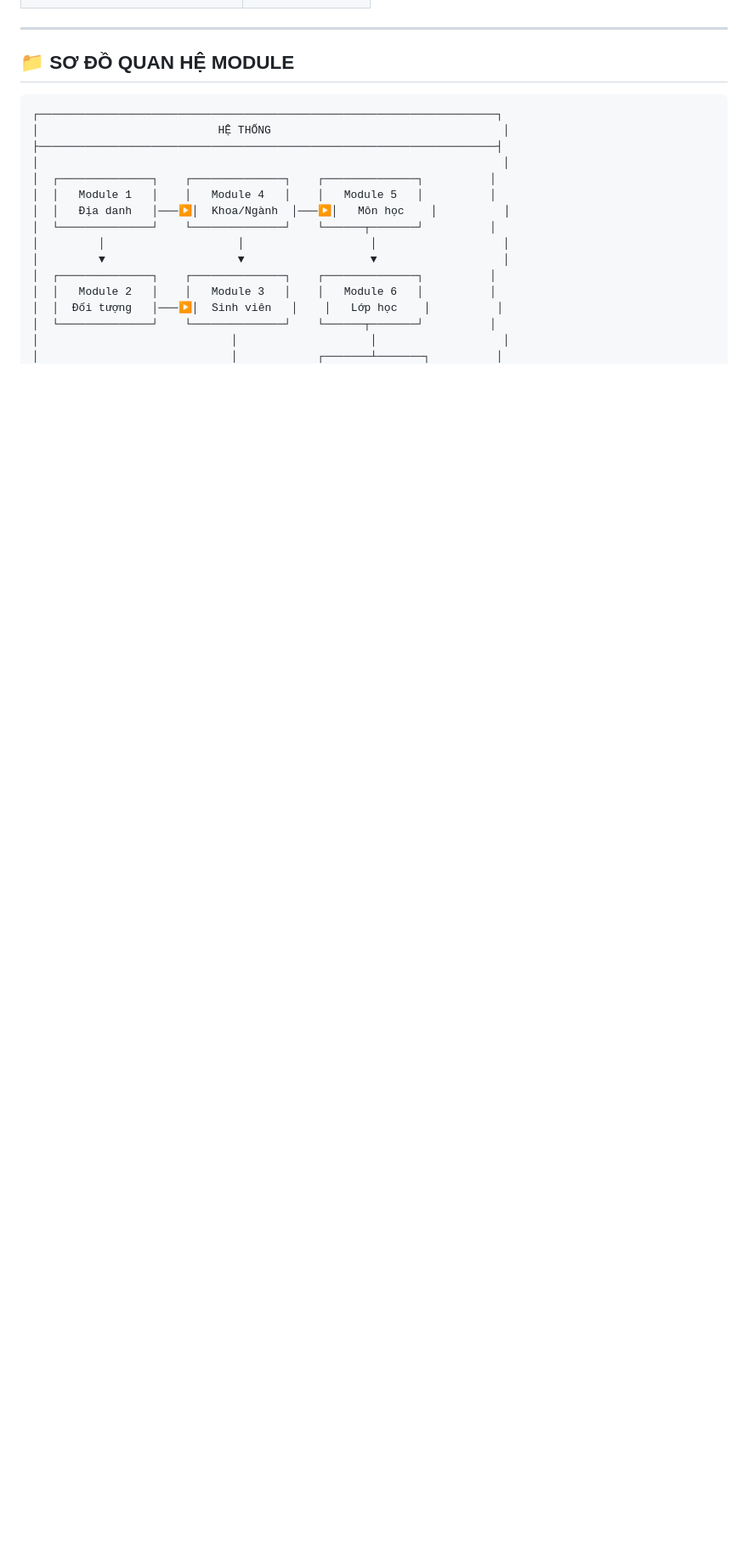
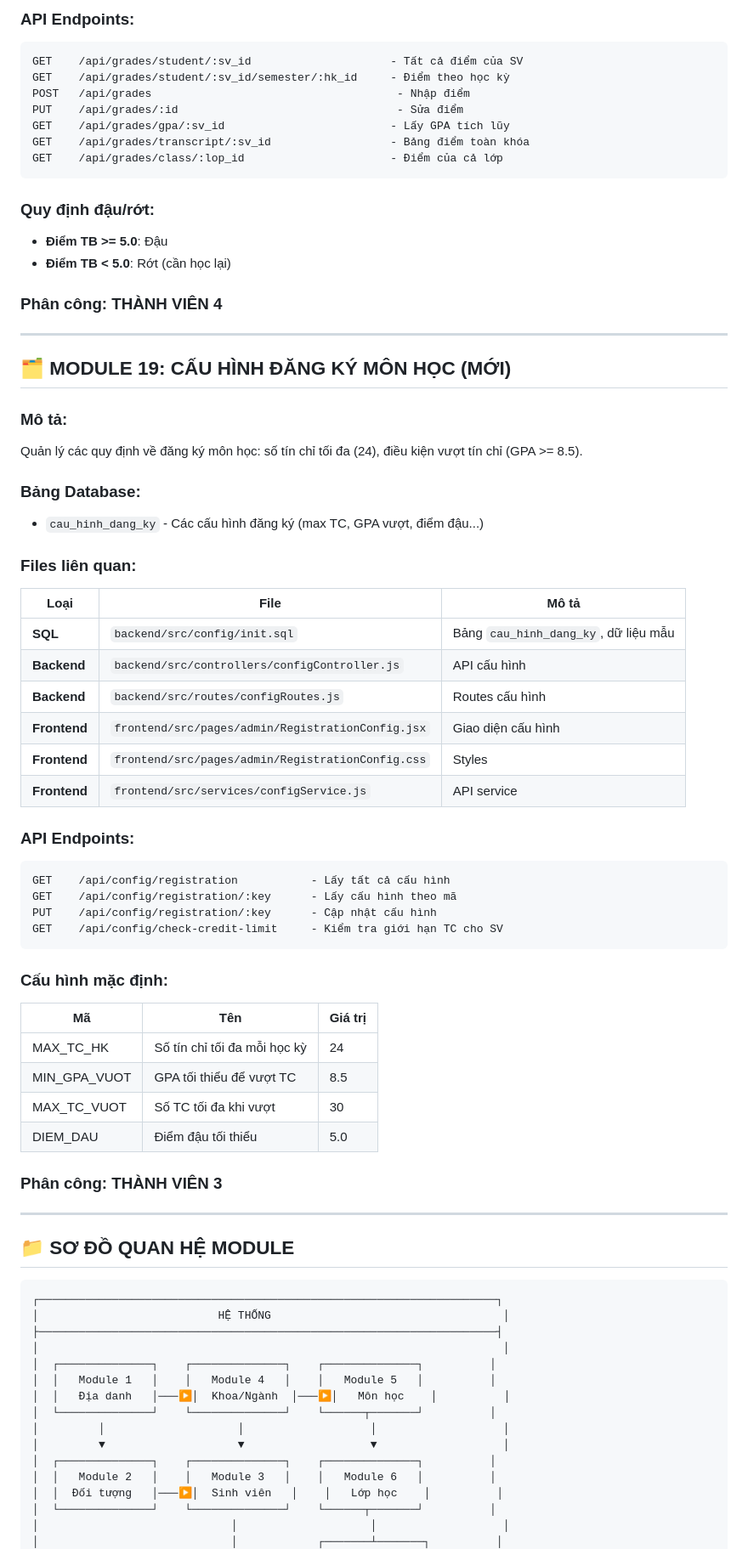
Before and after one commit to 23521228-BuiLeHuyPhuoc/SE104.Q22-QLTinChivaHocPhi, a Markdown page: PHANCONG_MODULE.md, the part around one of its changes. Shown at 85% size. Rendered like a GitHub page; blank space fills up the shorter version.

````diff
--- a/PHANCONG_MODULE.md
+++ b/PHANCONG_MODULE.md
@@ -538,3 +605,58 @@ Trang tổng quan hiển thị thống kê và trạng thái hệ thống.
+### API Endpoints:
+```
+GET    /api/grades/student/:sv_id                     - Tất cả điểm của SV
+GET    /api/grades/student/:sv_id/semester/:hk_id     - Điểm theo học kỳ
+POST   /api/grades                                     - Nhập điểm
+PUT    /api/grades/:id                                 - Sửa điểm
+GET    /api/grades/gpa/:sv_id                         - Lấy GPA tích lũy
+GET    /api/grades/transcript/:sv_id                  - Bảng điểm toàn khóa
+GET    /api/grades/class/:lop_id                      - Điểm của cả lớp
+```
+
+### Quy định đậu/rớt:
+- **Điểm TB >= 5.0**: Đậu
+- **Điểm TB < 5.0**: Rớt (cần học lại)
+
+### Phân công: **THÀNH VIÊN 4**
+
+---
+
+## 🗂️ MODULE 19: CẤU HÌNH ĐĂNG KÝ MÔN HỌC (MỚI)
+
+### Mô tả:
+Quản lý các quy định về đăng ký môn học: số tín chỉ tối đa (24), điều kiện vượt tín chỉ (GPA >= 8.5).
+
+### Bảng Database:
+- `cau_hinh_dang_ky` - Các cấu hình đăng ký (max TC, GPA vượt, điểm đậu...)
+
+### Files liên quan:
+
+| Loại | File | Mô tả |
+|------|------|-------|
+| **SQL** | `backend/src/config/init.sql` | Bảng `cau_hinh_dang_ky`, dữ liệu mẫu |
+| **Backend** | `backend/src/controllers/configController.js` | API cấu hình |
+| **Backend** | `backend/src/routes/configRoutes.js` | Routes cấu hình |
+| **Frontend** | `frontend/src/pages/admin/RegistrationConfig.jsx` | Giao diện cấu hình |
+| **Frontend** | `frontend/src/pages/admin/RegistrationConfig.css` | Styles |
+| **Frontend** | `frontend/src/services/configService.js` | API service |
+
+### API Endpoints:
+```
+GET    /api/config/registration           - Lấy tất cả cấu hình
+GET    /api/config/registration/:key      - Lấy cấu hình theo mã
+PUT    /api/config/registration/:key      - Cập nhật cấu hình
+GET    /api/config/check-credit-limit     - Kiểm tra giới hạn TC cho SV
+```
+
+### Cấu hình mặc định:
+| Mã | Tên | Giá trị |
+|----|-----|---------|
+| MAX_TC_HK | Số tín chỉ tối đa mỗi học kỳ | 24 |
+| MIN_GPA_VUOT | GPA tối thiểu để vượt TC | 8.5 |
+| MAX_TC_VUOT | Số TC tối đa khi vượt | 30 |
+| DIEM_DAU | Điểm đậu tối thiểu | 5.0 |
+
+### Phân công: **THÀNH VIÊN 3**
 
 ---
 
````
Also changed, not shown: other parts of PHANCONG_MODULE.md (+67 -0 lines).
